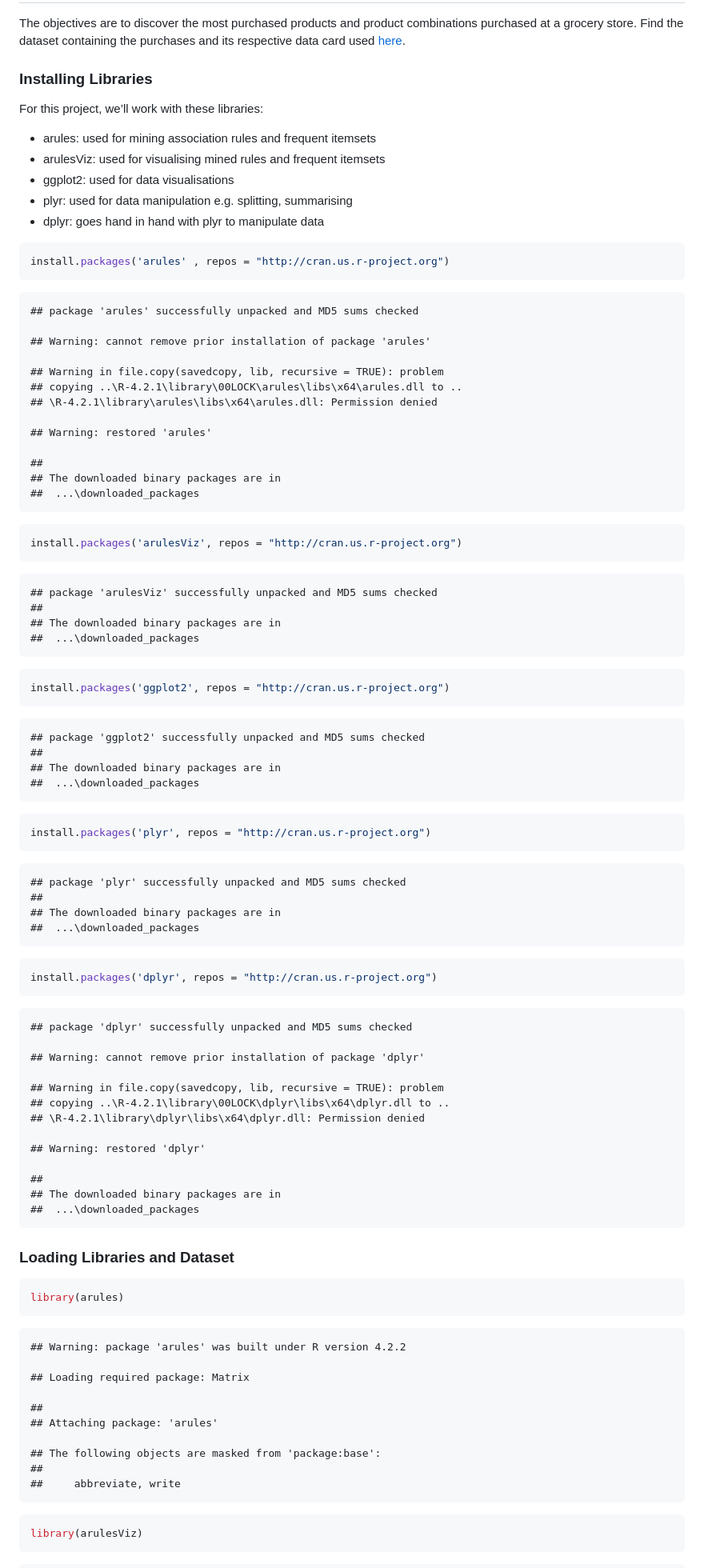
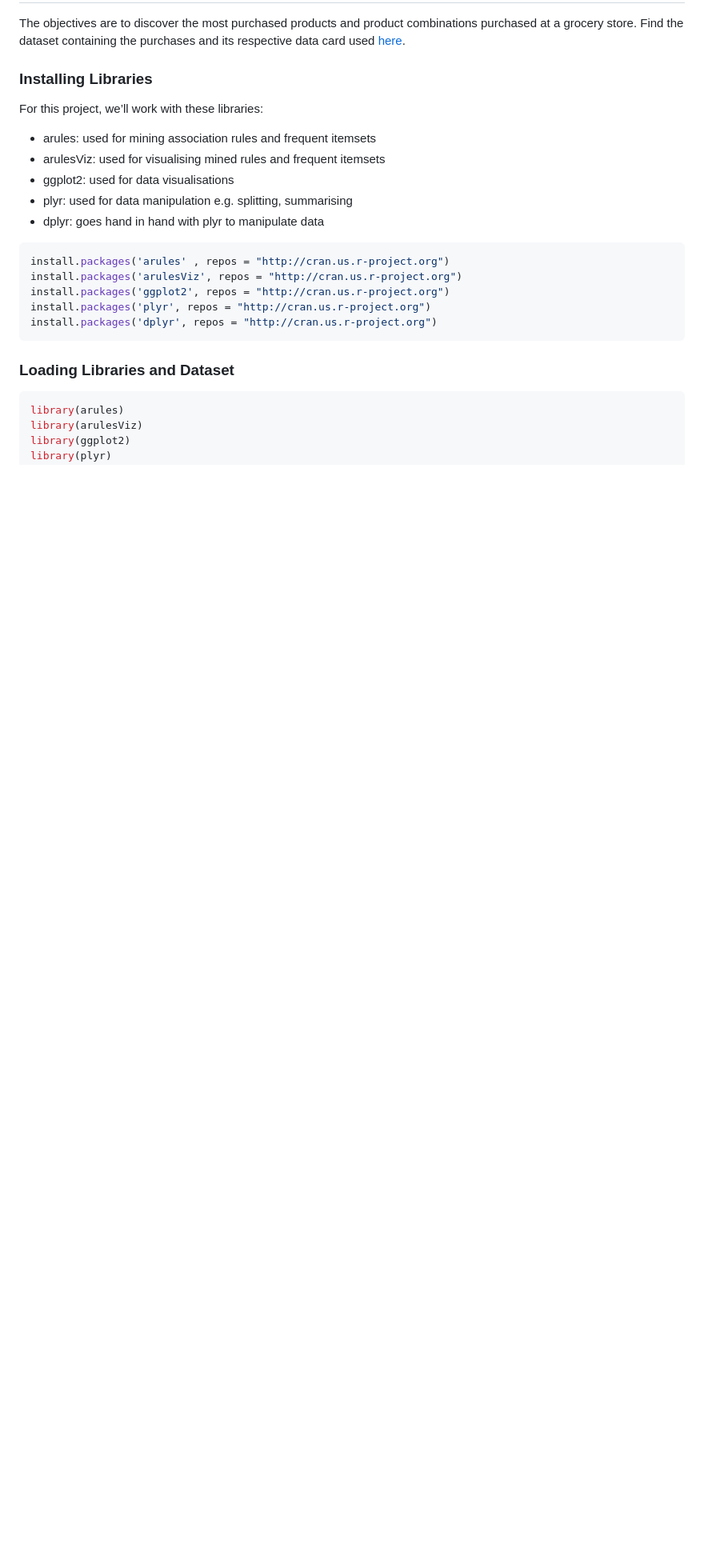
Before and after one commit to AllanVikiru/MarketBasketAnalysis, a Markdown page: README.md, the part around one of its changes. Shown at 80% size. GitHub-like rendering; blank space fills up the shorter version.

Commit message:
.md output formatting

````diff
--- a/README.md
+++ b/README.md
@@ -18,83 +18,14 @@ For this project, we’ll work with these libraries:
 
 ``` r
 install.packages('arules' , repos = "http://cran.us.r-project.org")
-```
-
-    ## package 'arules' successfully unpacked and MD5 sums checked
-
-    ## Warning: cannot remove prior installation of package 'arules'
-
-    ## Warning in file.copy(savedcopy, lib, recursive = TRUE): problem
-    ## copying ..\R-4.2.1\library\00LOCK\arules\libs\x64\arules.dll to ..
-    ## \R-4.2.1\library\arules\libs\x64\arules.dll: Permission denied
-
-    ## Warning: restored 'arules'
-
-    ##
-    ## The downloaded binary packages are in
-    ##  ...\downloaded_packages
-
-``` r
 install.packages('arulesViz', repos = "http://cran.us.r-project.org")
-```
-
-    ## package 'arulesViz' successfully unpacked and MD5 sums checked
-    ##
-    ## The downloaded binary packages are in
-    ##  ...\downloaded_packages
-
-``` r
 install.packages('ggplot2', repos = "http://cran.us.r-project.org")
-```
-
-    ## package 'ggplot2' successfully unpacked and MD5 sums checked
-    ##
-    ## The downloaded binary packages are in
-    ##  ...\downloaded_packages
-
-``` r
 install.packages('plyr', repos = "http://cran.us.r-project.org")
-```
-
-    ## package 'plyr' successfully unpacked and MD5 sums checked
-    ##
-    ## The downloaded binary packages are in
-    ##  ...\downloaded_packages
-
-``` r
 install.packages('dplyr', repos = "http://cran.us.r-project.org")
 ```
-
-    ## package 'dplyr' successfully unpacked and MD5 sums checked
-
-    ## Warning: cannot remove prior installation of package 'dplyr'
-
-    ## Warning in file.copy(savedcopy, lib, recursive = TRUE): problem
-    ## copying ..\R-4.2.1\library\00LOCK\dplyr\libs\x64\dplyr.dll to ..
-    ## \R-4.2.1\library\dplyr\libs\x64\dplyr.dll: Permission denied
-
-    ## Warning: restored 'dplyr'
-
-    ##
-    ## The downloaded binary packages are in
-    ##  ...\downloaded_packages
 
 ### Loading Libraries and Dataset
 
 ``` r
 library(arules)
-```
-
-    ## Warning: package 'arules' was built under R version 4.2.2
-
-    ## Loading required package: Matrix
-
-    ##
-    ## Attaching package: 'arules'
-
-    ## The following objects are masked from 'package:base':
-    ##
-    ##     abbreviate, write
-
-``` r
 library(arulesViz)
````
Also changed, not shown: other parts of README.md (+0 -40 lines).
